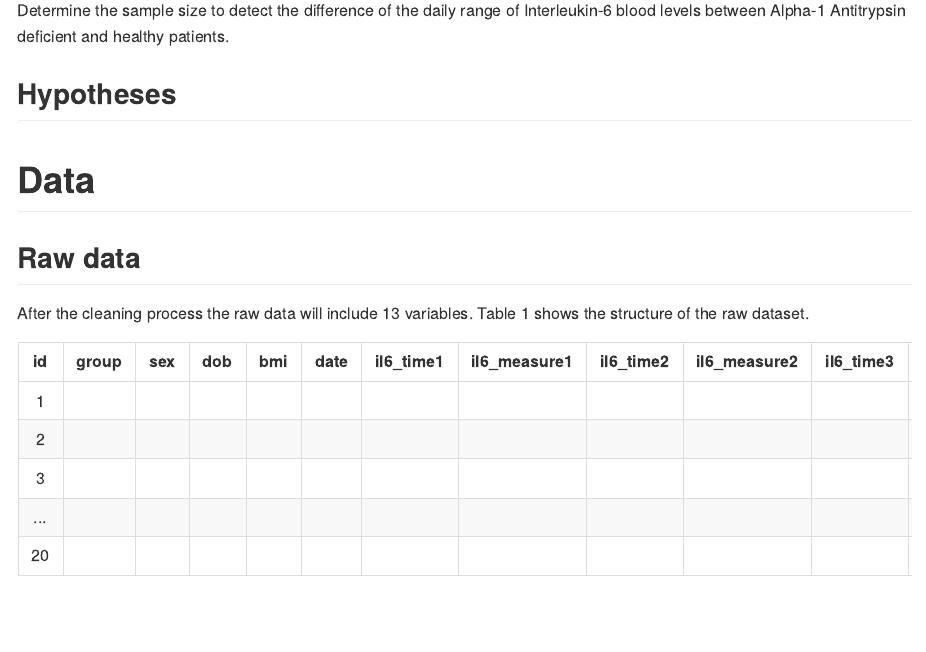
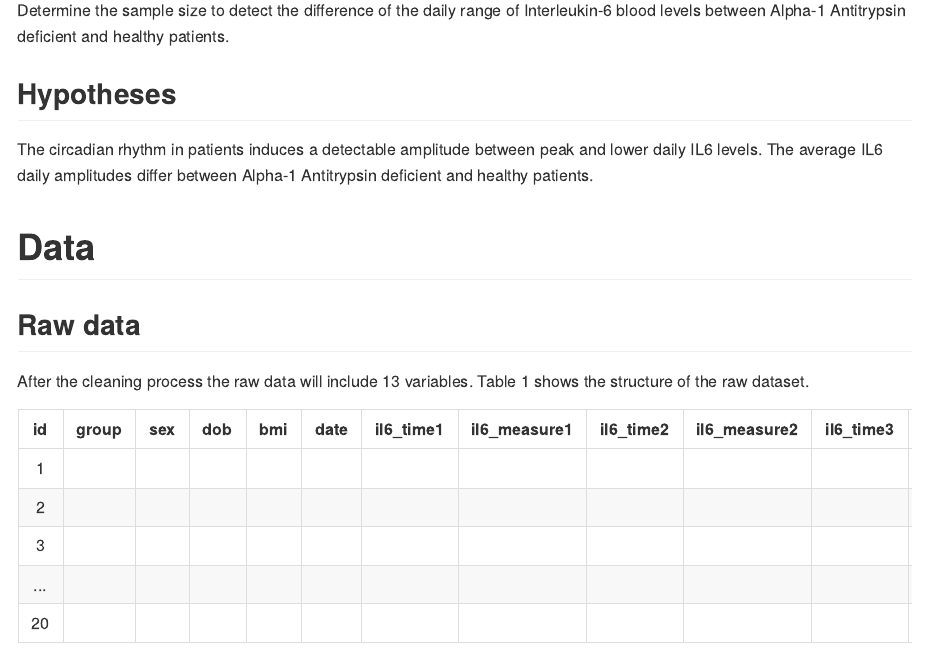
Before and after one commit to philsf-biostat/SAR-2021-020-LH, an R Markdown document (report/SAP-2021-020-LH-v01.Rmd): the page in a window 1100 px wide, from 630 px down. The pictures show the output file report/SAP-2021-020-LH-v01.md that the author committed with the source, drawn offline in the style of GitHub.

Commit message:
hypothesis

```diff
--- a/report/SAP-2021-020-LH-v01.Rmd
+++ b/report/SAP-2021-020-LH-v01.Rmd
@@ -66,6 +66,9 @@ kable(history)
 Determine the sample size to detect the difference of the daily range of Interleukin-6 blood levels between Alpha-1 Antitrypsin deficient and healthy patients.
 
 ## Hypotheses
+
+The circadian rhythm in patients induces a detectable amplitude between peak and lower daily IL6 levels.
+The average IL6 daily amplitudes differ between Alpha-1 Antitrypsin deficient and healthy patients.
 
 # Data
 
```
Also changed, not shown: report/SAP-2021-020-LH-v01.md.
